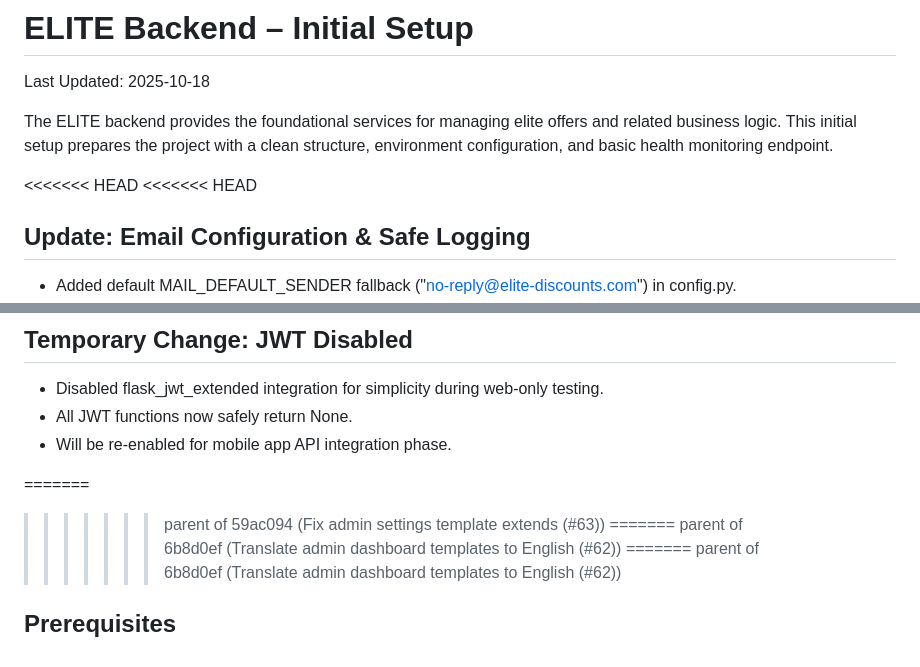
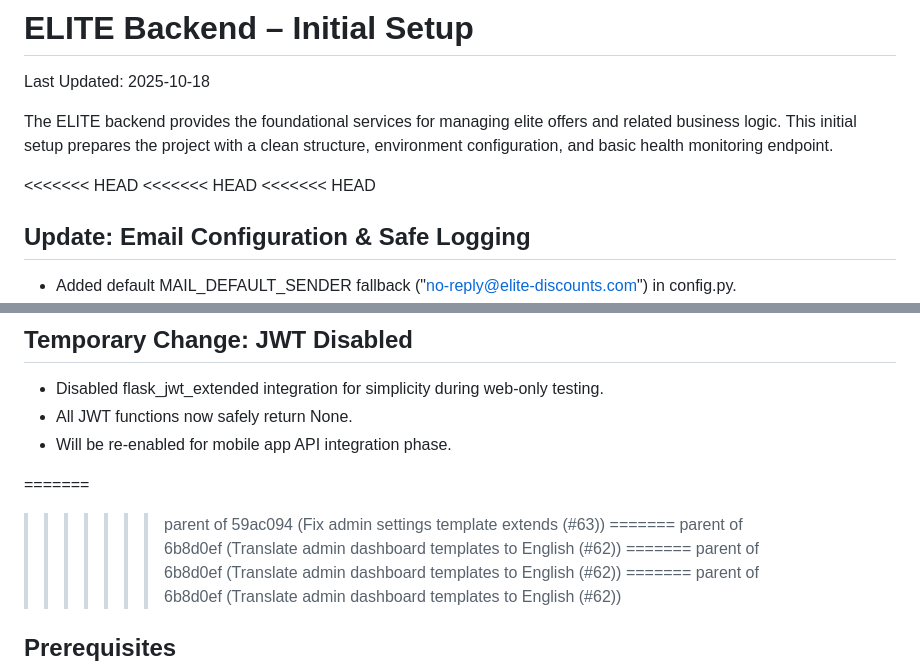
Before and after one commit to sherifhazem/elite, a Markdown page: README.md, 2 parts joined by grey strips. GitHub-like rendering.

Commit message:
3-10-2025-1

```diff
--- a/README.md
+++ b/README.md
@@ -3,6 +3,7 @@ Last Updated: 2025-10-18
 
 The ELITE backend provides the foundational services for managing elite offers and related business logic. This initial setup prepares the project with a clean structure, environment configuration, and basic health monitoring endpoint.
 
+<<<<<<< HEAD
 <<<<<<< HEAD
 <<<<<<< HEAD
 ## Update: Email Configuration & Safe Logging
@@ -112,6 +113,8 @@ The ELITE backend provides the foundational services for managing elite offers a
 
 =======
 >>>>>>> parent of 59ac094 (Fix admin settings template extends (#63))
+=======
+>>>>>>> parent of 6b8d0ef (Translate admin dashboard templates to English (#62))
 =======
 >>>>>>> parent of 6b8d0ef (Translate admin dashboard templates to English (#62))
 =======
```
